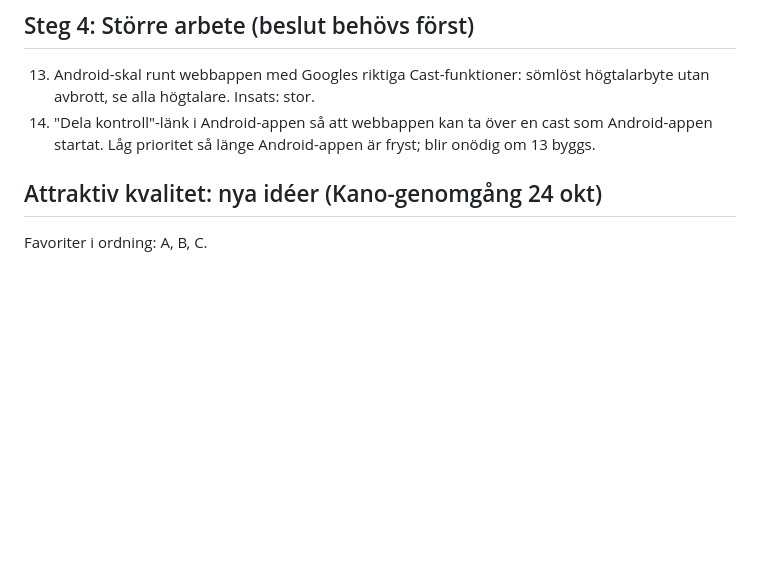
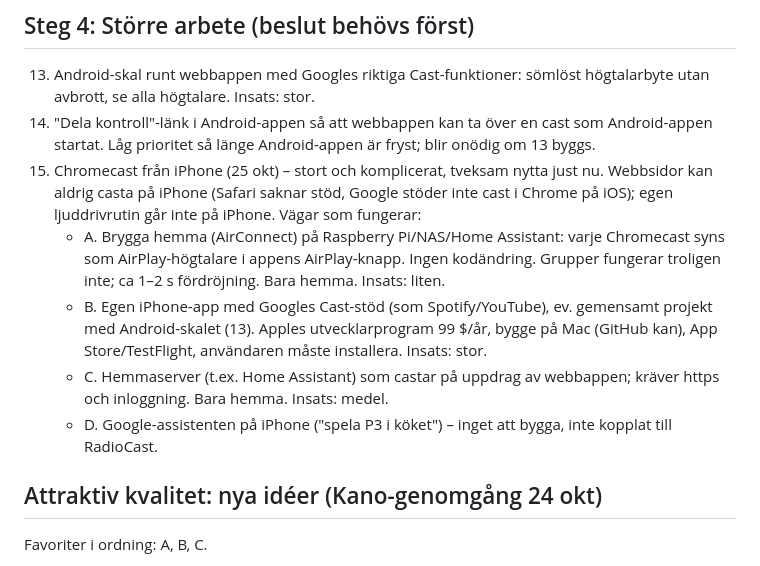
Before and after one commit to johronski/RadioCast, a Markdown page: ANDRINGSFORSLAG.md, the part around the change. Drawn GitHub-style; blank space fills up the shorter version.

Commit message:
Ändringsförslag: Chromecast från iPhone som egen punkt
Co-Authored-By: Claude Opus 5.5 <noreply@anthropic.com>
Claude-Session: https://claude.ai/code/session_014WrhXJ9qiGtKLPSC4baYmJ

```diff
--- a/ANDRINGSFORSLAG.md
+++ b/ANDRINGSFORSLAG.md
@@ -26,6 +26,11 @@ Grundlista efter språk, högtalarknapp i sidhuvudet (sortering/redigering i ⋯
 ## Steg 4: Större arbete (beslut behövs först)
 13. Android-skal runt webbappen med Googles riktiga Cast-funktioner: sömlöst högtalarbyte utan avbrott, se alla högtalare. Insats: stor.
 14. "Dela kontroll"-länk i Android-appen så att webbappen kan ta över en cast som Android-appen startat. Låg prioritet så länge Android-appen är fryst; blir onödig om 13 byggs.
+15. Chromecast från iPhone (25 okt) – stort och komplicerat, tveksam nytta just nu. Webbsidor kan aldrig casta på iPhone (Safari saknar stöd, Google stöder inte cast i Chrome på iOS); egen ljuddrivrutin går inte på iPhone. Vägar som fungerar:
+    - A. Brygga hemma (AirConnect) på Raspberry Pi/NAS/Home Assistant: varje Chromecast syns som AirPlay-högtalare i appens AirPlay-knapp. Ingen kodändring. Grupper fungerar troligen inte; ca 1–2 s fördröjning. Bara hemma. Insats: liten.
+    - B. Egen iPhone-app med Googles Cast-stöd (som Spotify/YouTube), ev. gemensamt projekt med Android-skalet (13). Apples utvecklarprogram 99 $/år, bygge på Mac (GitHub kan), App Store/TestFlight, användaren måste installera. Insats: stor.
+    - C. Hemmaserver (t.ex. Home Assistant) som castar på uppdrag av webbappen; kräver https och inloggning. Bara hemma. Insats: medel.
+    - D. Google-assistenten på iPhone ("spela P3 i köket") – inget att bygga, inte kopplat till RadioCast.
 
 ## Attraktiv kvalitet: nya idéer (Kano-genomgång 24 okt)
 Favoriter i ordning: A, B, C.
```
